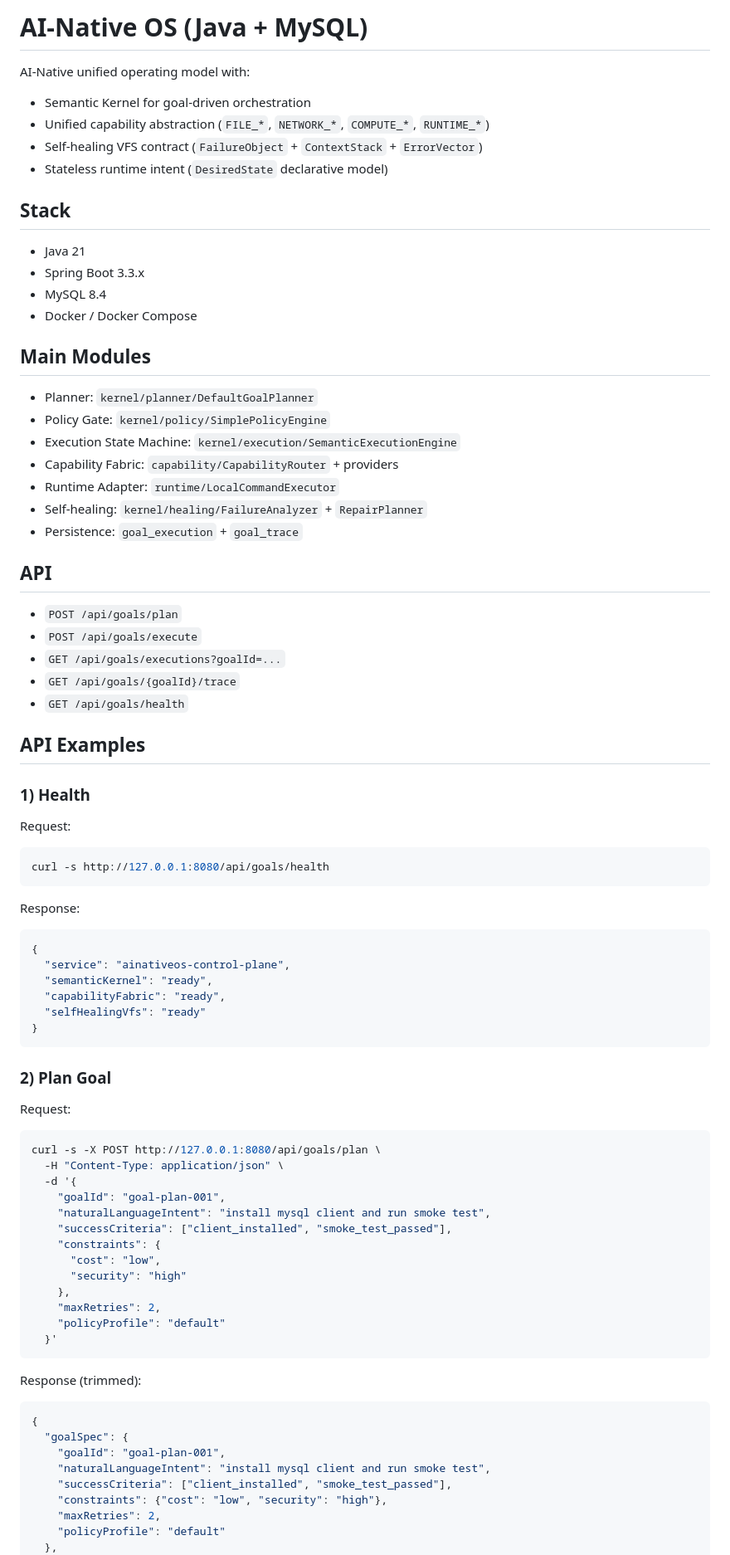
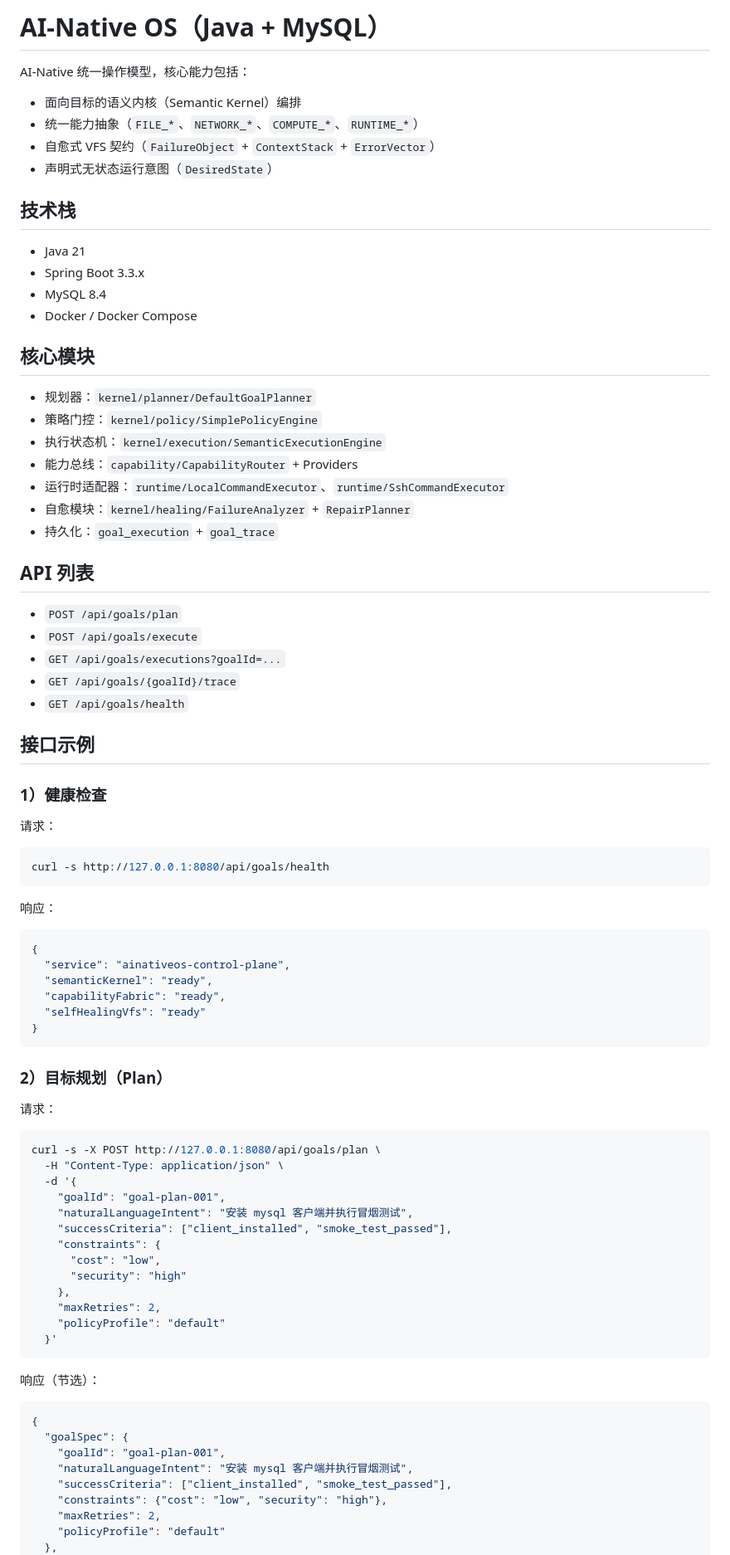
Before and after one commit to yongyangji/ainativeOS, a Markdown page: README.md, the part around one of its changes. Shown at 83% size. GitHub-like rendering.

````diff
--- a/README.md
+++ b/README.md
@@ -1,42 +1,42 @@
-# AI-Native OS (Java + MySQL)
+# AI-Native OS（Java + MySQL）
 
-AI-Native unified operating model with:
-- Semantic Kernel for goal-driven orchestration
-- Unified capability abstraction (`FILE_*`, `NETWORK_*`, `COMPUTE_*`, `RUNTIME_*`)
-- Self-healing VFS contract (`FailureObject` + `ContextStack` + `ErrorVector`)
-- Stateless runtime intent (`DesiredState` declarative model)
+AI-Native 统一操作模型，核心能力包括：
+- 面向目标的语义内核（Semantic Kernel）编排
+- 统一能力抽象（`FILE_*`、`NETWORK_*`、`COMPUTE_*`、`RUNTIME_*`）
+- 自愈式 VFS 契约（`FailureObject` + `ContextStack` + `ErrorVector`）
+- 声明式无状态运行意图（`DesiredState`）
 
-## Stack
+## 技术栈
 - Java 21
 - Spring Boot 3.3.x
 - MySQL 8.4
 - Docker / Docker Compose
 
-## Main Modules
-- Planner: `kernel/planner/DefaultGoalPlanner`
-- Policy Gate: `kernel/policy/SimplePolicyEngine`
-- Execution State Machine: `kernel/execution/SemanticExecutionEngine`
-- Capability Fabric: `capability/CapabilityRouter` + providers
-- Runtime Adapter: `runtime/LocalCommandExecutor`
-- Self-healing: `kernel/healing/FailureAnalyzer` + `RepairPlanner`
-- Persistence: `goal_execution` + `goal_trace`
+## 核心模块
+- 规划器：`kernel/planner/DefaultGoalPlanner`
+- 策略门控：`kernel/policy/SimplePolicyEngine`
+- 执行状态机：`kernel/execution/SemanticExecutionEngine`
+- 能力总线：`capability/CapabilityRouter` + Providers
+- 运行时适配器：`runtime/LocalCommandExecutor`、`runtime/SshCommandExecutor`
+- 自愈模块：`kernel/healing/FailureAnalyzer` + `RepairPlanner`
+- 持久化：`goal_execution` + `goal_trace`
 
-## API
+## API 列表
 - `POST /api/goals/plan`
 - `POST /api/goals/execute`
 - `GET /api/goals/executions?goalId=...`
 - `GET /api/goals/{goalId}/trace`
 - `GET /api/goals/health`
 
-## API Examples
+## 接口示例
 
-### 1) Health
-Request:
+### 1）健康检查
+请求：
 ```bash
 curl -s http://127.0.0.1:8080/api/goals/health
 ```
 
-Response:
+响应：
 ```json
 {
   "service": "ainativeos-control-plane",
@@ -46,14 +46,14 @@ Response:
 }
 ```
 
-### 2) Plan Goal
-Request:
+### 2）目标规划（Plan）
+请求：
 ```bash
 curl -s -X POST http://127.0.0.1:8080/api/goals/plan \
   -H "Content-Type: application/json" \
   -d '{
     "goalId": "goal-plan-001",
-    "naturalLanguageIntent": "install mysql client and run smoke test",
+    "naturalLanguageIntent": "安装 mysql 客户端并执行冒烟测试",
     "successCriteria": ["client_installed", "smoke_test_passed"],
     "constraints": {
       "cost": "low",
@@ -64,12 +64,12 @@ curl -s -X POST http://127.0.0.1:8080/api/goals/plan \
   }'
 ```
 
-Response (trimmed):
+响应（节选）：
 ```json
 {
   "goalSpec": {
     "goalId": "goal-plan-001",
-    "naturalLanguageIntent": "install mysql client and run smoke test",
+    "naturalLanguageIntent": "安装 mysql 客户端并执行冒烟测试",
     "successCriteria": ["client_installed", "smoke_test_passed"],
     "constraints": {"cost": "low", "security": "high"},
     "maxRetries": 2,
````
Also changed, not shown: other parts of README.md (+105 -161 lines).
